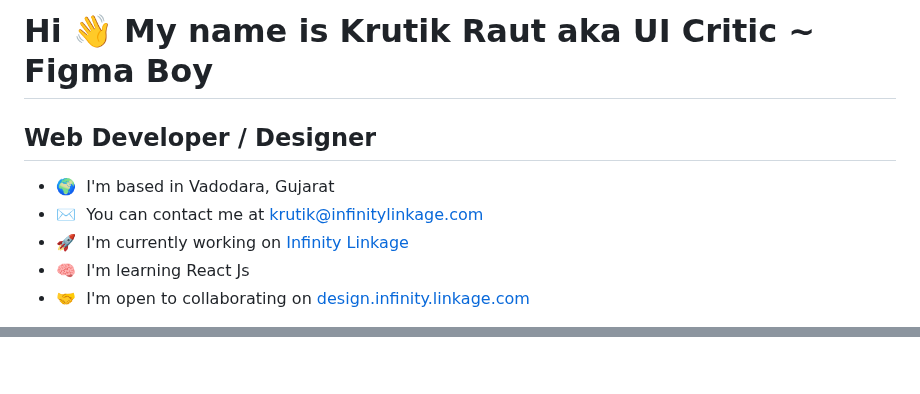
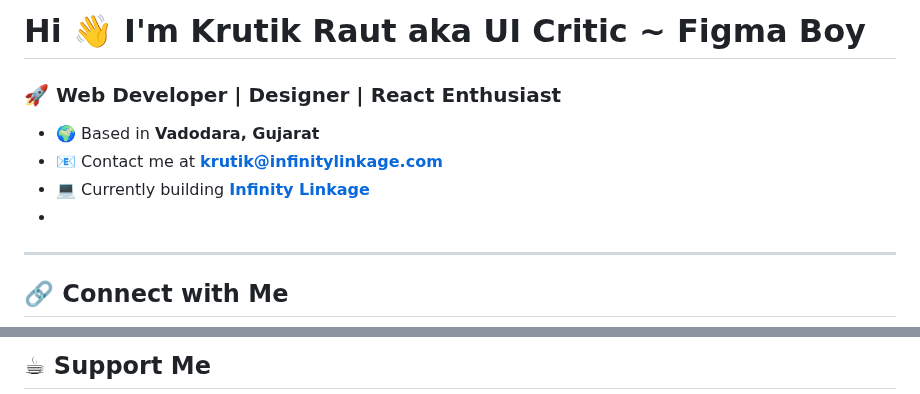
Before and after one commit to krutikkkkkkkkk/krutikkkkkkkkk, a Markdown page: README.md, 2 parts joined by grey strips. GitHub-like rendering; blank space fills up the shorter version.

```diff
--- a/README.md
+++ b/README.md
@@ -1,12 +1,11 @@
-Hi 👋 My name is Krutik Raut aka UI Critic ~ Figma Boy
-=========================================
+# Hi 👋 I'm Krutik Raut aka UI Critic ~ Figma Boy
+### 🚀 Web Developer | Designer | React Enthusiast
 
-Web Developer / Designer
-------------------------
+- 🌍 Based in **Vadodara, Gujarat**
+- 📧 Contact me at **[krutik@infinitylinkage.com](mailto:krutik@infinitylinkage.com)**
+- 💻 Currently building **[Infinity Linkage](http://infinitylinkage.com)**
+-
+---
 
-* 🌍  I'm based in Vadodara, Gujarat
-* ✉️  You can contact me at [krutik@infinitylinkage.com](mailto:krutik@infinitylinkage.com)
-* 🚀  I'm currently working on [Infinity Linkage](http://infinitylinkage.com)
-* 🧠  I'm learning React Js
-* 🤝  I'm open to collaborating on [design.infinity.linkage.com](https://design.infinitylinkage.com)
+## 🔗 Connect with Me
 
@@ -42,2 +54,3 @@ src="https://img.shields.io/github/followers/krutikkkkkkkkk?logo=github&style=fo
 
+## ☕ Support Me
 
```
Also changed, not shown: other parts of README.md (+39 -38 lines).
